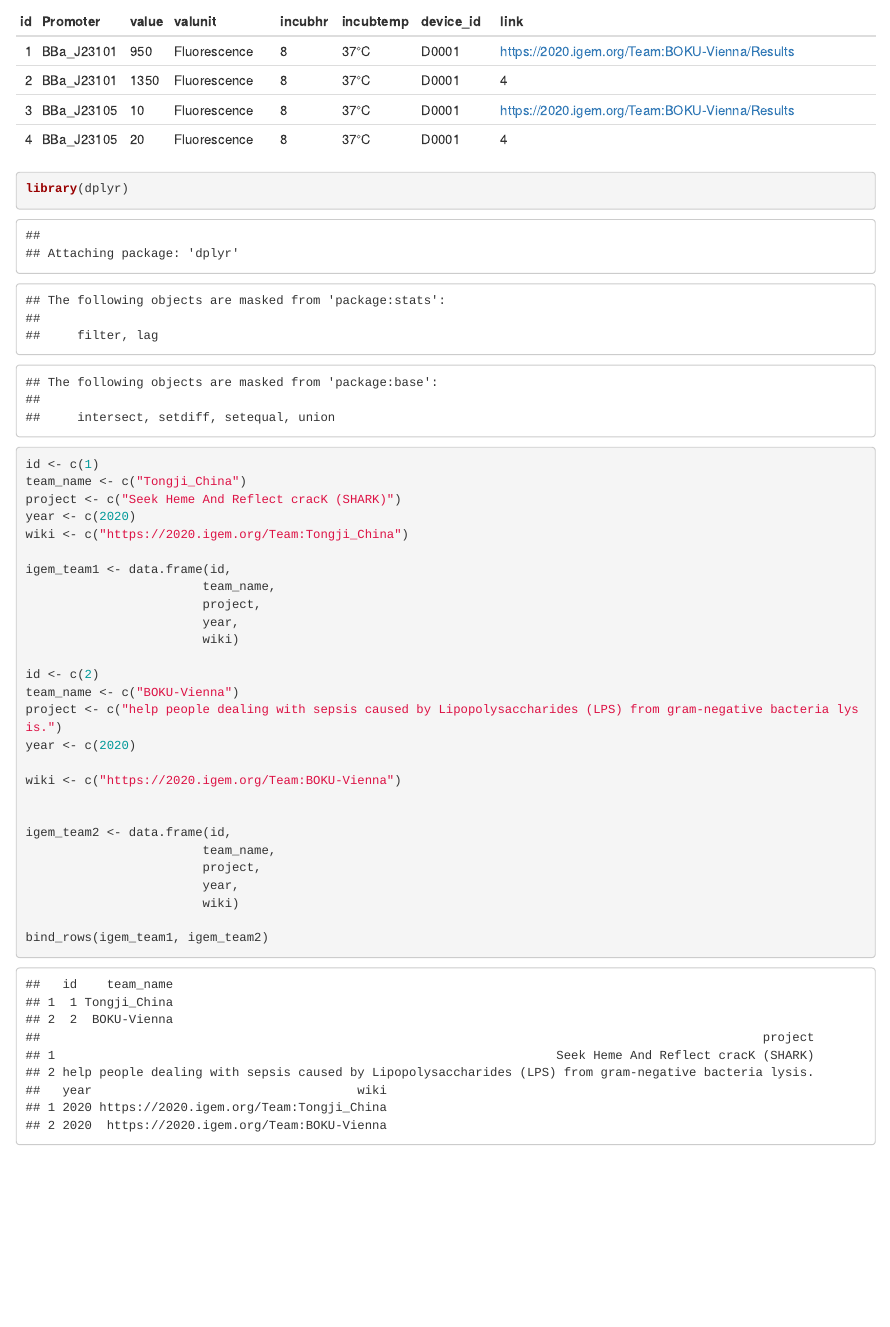
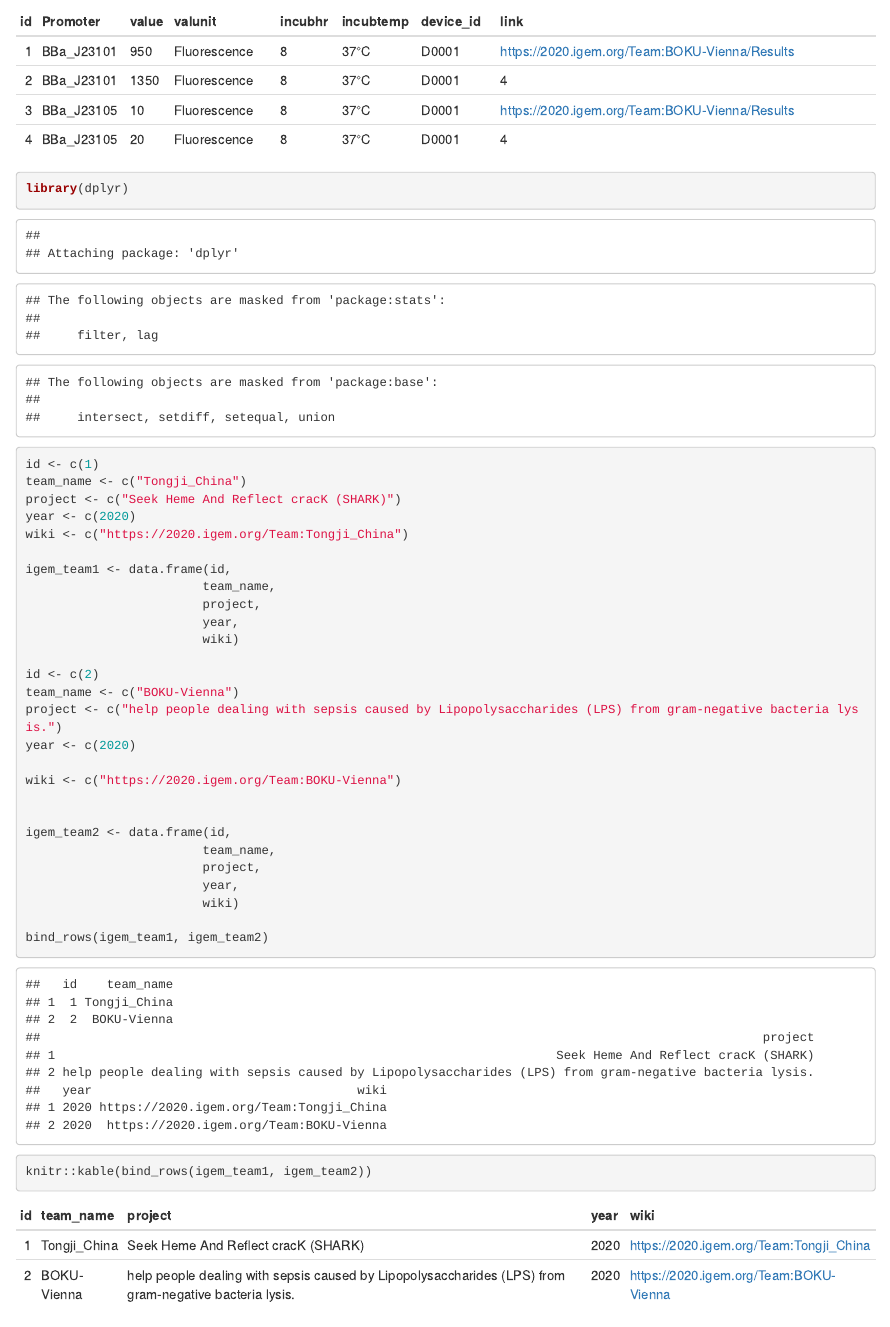
Before and after one commit to seokjin-oh/igemE, an R Markdown document (Promoter_3rd.Rmd): the page in a window 1100 px wide, from 1060 px down. Rendered offline with R 4.5, knitr and Pandoc, with nearby package versions.

Commit message:
Upload commit

````diff
--- a/Promoter_3rd.Rmd
+++ b/Promoter_3rd.Rmd
@@ -89,4 +89,5 @@ igem_team2 <- data.frame(id,
 
 bind_rows(igem_team1, igem_team2)
 
+knitr::kable(bind_rows(igem_team1, igem_team2))
 ```
````
Also changed, not shown: Promoter_3rd.html.
